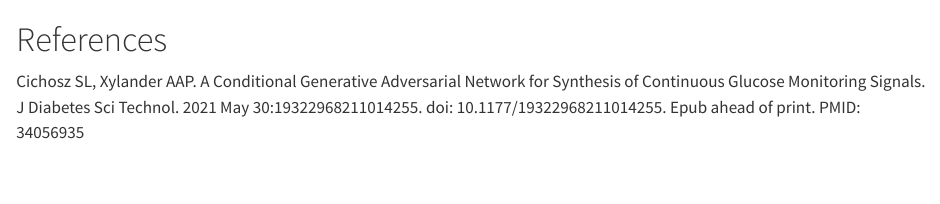
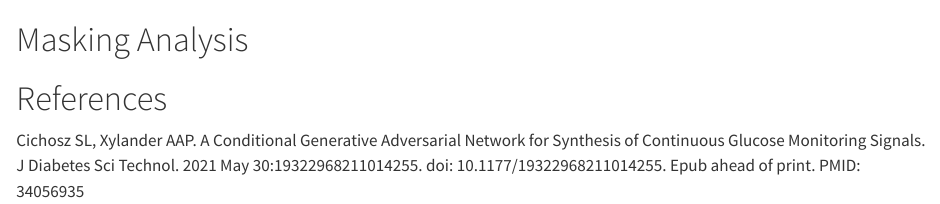
Before and after one commit to angelo-monroy/hidden-instability, a Quarto document (notebooks/eda.qmd): the page in a window 1100 px wide, from 5590 px down. Rendered offline with R 4.5, knitr and Pandoc in place of Quarto, with nearby package versions; some code elsewhere in the file could not run offline.

Commit message:
eda draft complete

````diff
--- a/notebooks/eda.qmd
+++ b/notebooks/eda.qmd
@@ -252,6 +252,10 @@ metrics_unmasked = {
 metrics_unmasked
 ```
 
+# Masking Analysis
+
+
+
 # References
 
 Cichosz SL, Xylander AAP. A Conditional Generative Adversarial Network for Synthesis of Continuous Glucose Monitoring Signals. J Diabetes Sci Technol. 2021 May 30:19322968211014255. doi: 10.1177/19322968211014255. Epub ahead of print. PMID: 34056935
````
